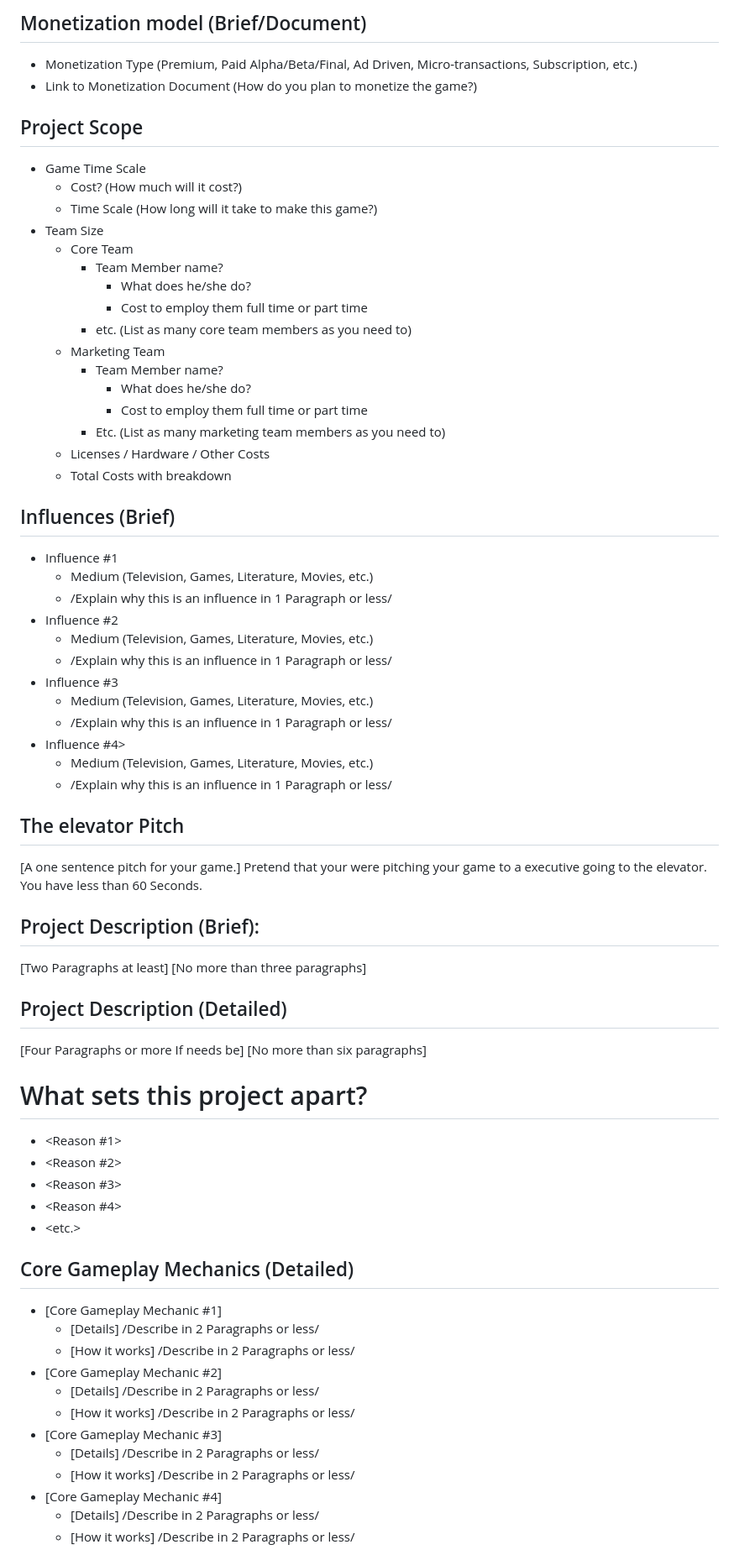
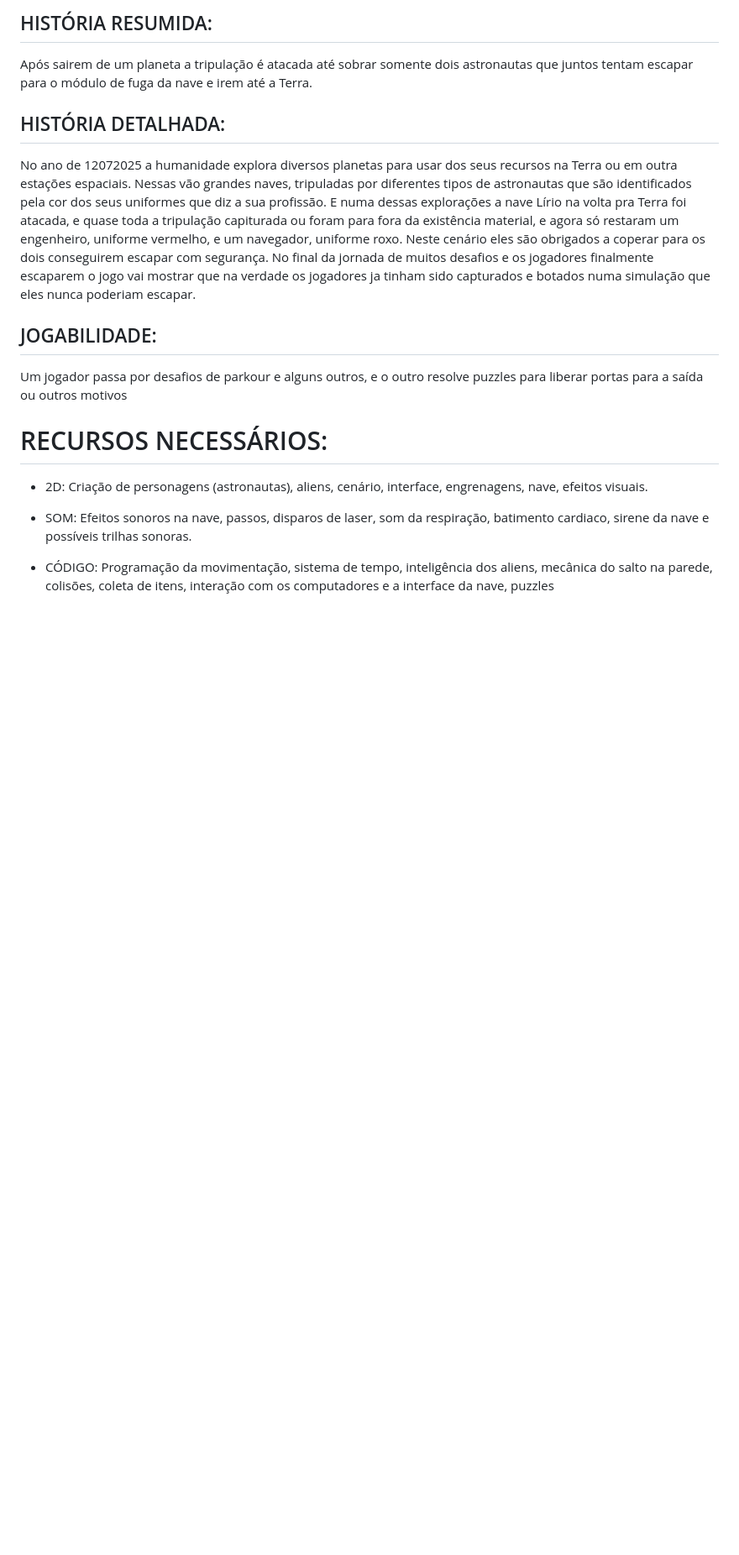
Before and after one commit to gargantua-games/horizonte-de-eventos, a Markdown page: gdd.md, the part around one of its changes. Shown at 84% size. GitHub-like rendering; blank space fills up the shorter version.

```diff
--- a/gdd.md
+++ b/gdd.md
@@ -69,73 +57,20 @@ Uma nave previamente nova em folha e cheia de tripulantes, agora danificada por
 
-## Monetization model (Brief/Document)
-  - Monetization Type (Premium, Paid Alpha/Beta/Final, Ad Driven, Micro-transactions, Subscription, etc.)
-  - Link to Monetization Document (How do you plan to monetize the game?)
+## HISTÓRIA RESUMIDA:
+Após sairem de um planeta a tripulação é atacada até sobrar somente dois astronautas que juntos tentam escapar para o módulo de fuga da nave e irem até a Terra.
 
-## Project Scope
-  - Game Time Scale
-    - Cost? (How much will it cost?)
-    - Time Scale (How long will it take to make this game?)
-  - Team Size
-    - Core Team
-      - Team Member name?
-        - What does he/she do?
-        - Cost to employ them full time or part time
-      - etc. (List as many core team members as you need to)
-    - Marketing Team
-      - Team Member name?
-        - What does he/she do?
-        - Cost to employ them full time or part time
-      - Etc. (List as many marketing team members as you need to)
-    - Licenses / Hardware / Other Costs
-    - Total Costs with breakdown
+## HISTÓRIA DETALHADA:
+No ano de 12072025 a humanidade explora diversos planetas para usar dos seus recursos na Terra ou em outra estações espaciais. Nessas vão grandes naves, tripuladas por diferentes tipos de astronautas que são identificados pela cor dos seus uniformes que diz a sua profissão. E numa dessas explorações a nave Lírio na volta pra Terra foi atacada, e quase toda a tripulação capiturada ou foram para fora da existência material, e agora só restaram um engenheiro, uniforme vermelho, e um navegador, uniforme roxo. Neste cenário eles são obrigados a coperar para os dois conseguirem escapar com segurança. No final da jornada de muitos desafios e os jogadores finalmente escaparem o jogo vai mostrar que na verdade os jogadores ja tinham sido capturados e botados numa simulação que eles nunca poderiam escapar.
 
-## Influences (Brief)
-  - Influence #1
-    - Medium (Television, Games, Literature, Movies, etc.)
-    - /Explain why this is an influence in 1 Paragraph or less/
-  - Influence #2
-    - Medium (Television, Games, Literature, Movies, etc.)
-    - /Explain why this is an influence in 1 Paragraph or less/
-  - Influence #3
-    - Medium (Television, Games, Literature, Movies, etc.)
-    - /Explain why this is an influence in 1 Paragraph or less/
-  - Influence #4>
-    - Medium (Television, Games, Literature, Movies, etc.)
-    - /Explain why this is an influence in 1 Paragraph or less/
+## JOGABILIDADE:
+Um jogador passa por desafios de parkour e alguns outros, e o outro resolve puzzles para liberar portas para a saída ou outros motivos
 
-## The elevator Pitch
+# RECURSOS NECESSÁRIOS:
+- 2D:
+Criação de personagens (astronautas), aliens, cenário, interface, engrenagens, nave, efeitos visuais.
 
-[A one sentence pitch for your game.]
-Pretend that your were pitching your game to a executive going to the elevator. You have less than 60 Seconds.
+- SOM:
+Efeitos sonoros na nave, passos, disparos de laser, som da respiração, batimento cardiaco, sirene da nave e possíveis trilhas sonoras.
 
-## Project Description (Brief):
+- CÓDIGO:
+Programação da movimentação, sistema de tempo, inteligência dos aliens, mecânica do salto na parede, colisões, coleta de itens, interação com os computadores e a interface da nave, puzzles
 
-[Two Paragraphs at least]
-[No more than three paragraphs]
-
-## Project Description (Detailed)
-
-[Four Paragraphs or more If needs be]
-[No more than six paragraphs]
-
-# What sets this project apart?
-  - <Reason #1>
-  - <Reason #2>
-  - <Reason #3>
-  - <Reason #4>
-  - <etc.>
-
-## Core Gameplay Mechanics (Detailed)
-  - [Core Gameplay Mechanic #1]
-    - [Details] /Describe in 2 Paragraphs or less/
-    - [How it works] /Describe in 2 Paragraphs or less/
-  - [Core Gameplay Mechanic #2]
-    - [Details] /Describe in 2 Paragraphs or less/
-    - [How it works] /Describe in 2 Paragraphs or less/
-  - [Core Gameplay Mechanic #3]
-    - [Details] /Describe in 2 Paragraphs or less/
-    - [How it works] /Describe in 2 Paragraphs or less/
-  - [Core Gameplay Mechanic #4]
-    - [Details] /Describe in 2 Paragraphs or less/
-    - [How it works] /Describe in 2 Paragraphs or less/
-
```
Also changed, not shown: other parts of gdd.md (+44 -161 lines).
